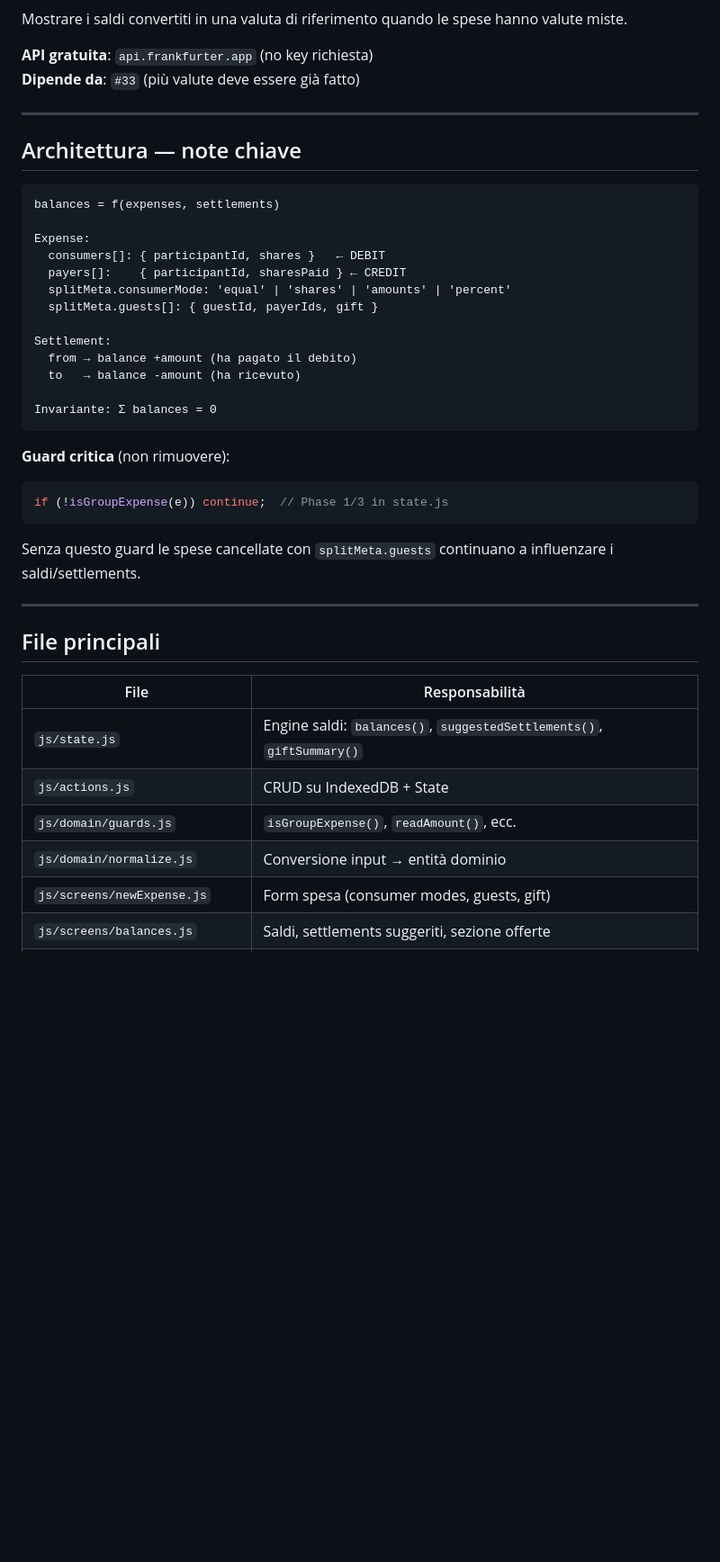
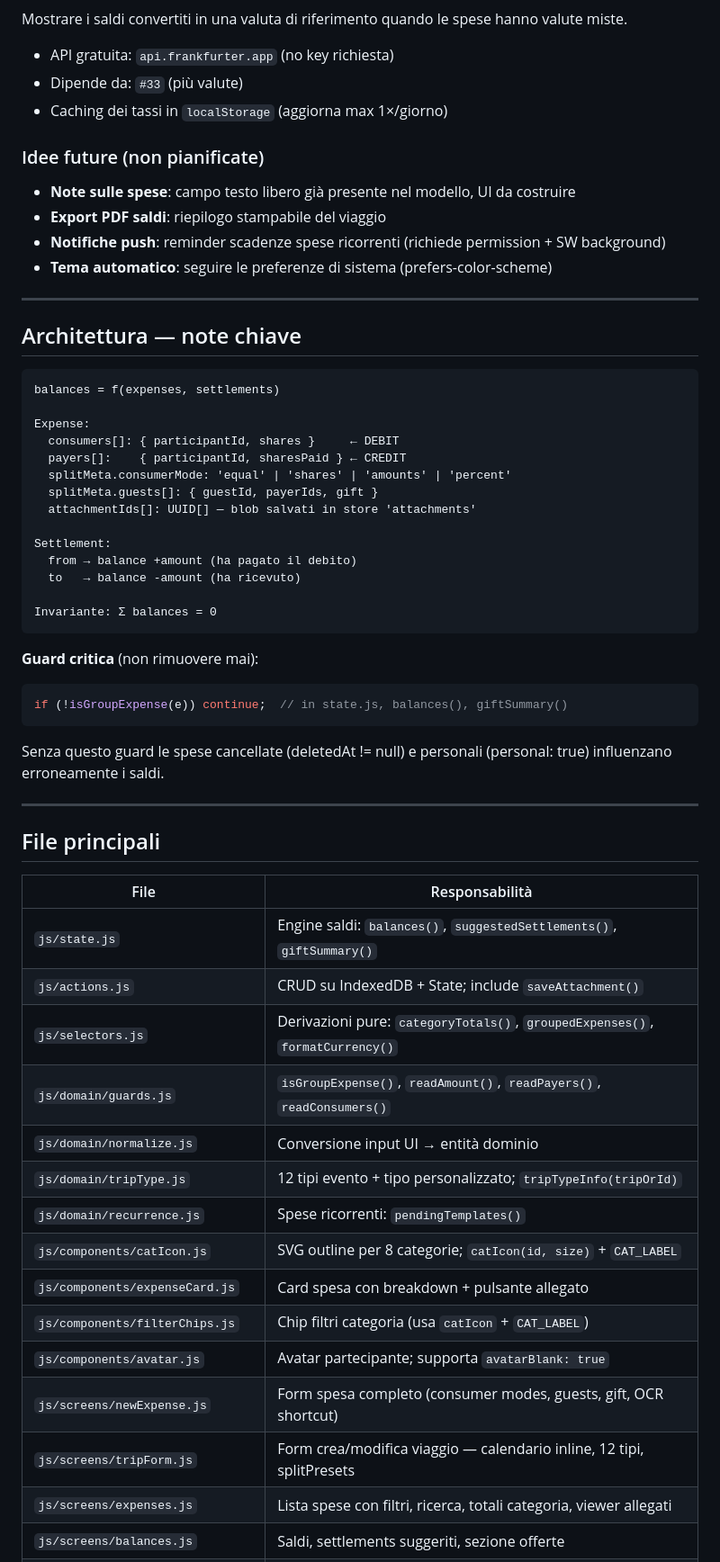
Before and after one commit to GredAI/cambusa, a Markdown page: docs/ROADMAP.md, the part around one of its changes. Shown at 90% size. Rendered like a GitHub page; blank space fills up the shorter version.

````diff
--- a/docs/ROADMAP.md
+++ b/docs/ROADMAP.md
@@ -74,7 +47,14 @@ Segnare una spesa come "ricorrente" per creare rapidamente copie.
 Mostrare i saldi convertiti in una valuta di riferimento quando le spese hanno valute miste.
 
-**API gratuita**: `api.frankfurter.app` (no key richiesta)
-**Dipende da**: `#33` (più valute deve essere già fatto)
+- API gratuita: `api.frankfurter.app` (no key richiesta)
+- Dipende da: `#33` (più valute)
+- Caching dei tassi in `localStorage` (aggiorna max 1×/giorno)
+
+### Idee future (non pianificate)
+- **Note sulle spese**: campo testo libero già presente nel modello, UI da costruire
+- **Export PDF saldi**: riepilogo stampabile del viaggio
+- **Notifiche push**: reminder scadenze spese ricorrenti (richiede permission + SW background)
+- **Tema automatico**: seguire le preferenze di sistema (prefers-color-scheme)
 
 ---
 
@@ -84,10 +64,11 @@ Mostrare i saldi convertiti in una valuta di riferimento quando le spese hanno v
 balances = f(expenses, settlements)
 
 Expense:
-  consumers[]: { participantId, shares }   ← DEBIT
+  consumers[]: { participantId, shares }     ← DEBIT
   payers[]:    { participantId, sharesPaid } ← CREDIT
   splitMeta.consumerMode: 'equal' | 'shares' | 'amounts' | 'percent'
   splitMeta.guests[]: { guestId, payerIds, gift }
+  attachmentIds[]: UUID[] — blob salvati in store 'attachments'
 
 Settlement:
   from → balance +amount (ha pagato il debito)
@@ -96,12 +77,12 @@ Settlement:
 Invariante: Σ balances = 0
 ```
 
-**Guard critica** (non rimuovere):
+**Guard critica** (non rimuovere mai):
 ```javascript
-if (!isGroupExpense(e)) continue;  // Phase 1/3 in state.js
+if (!isGroupExpense(e)) continue;  // in state.js, balances(), giftSummary()
 ```
-Senza questo guard le spese cancellate con `splitMeta.guests` continuano
-a influenzare i saldi/settlements.
+Senza questo guard le spese cancellate (deletedAt != null) e personali (personal: true)
+influenzano erroneamente i saldi.
 
 ---
 
@@ -110,8 +91,17 @@ a influenzare i saldi/settlements.
 | File | Responsabilità |
 |---|---|
 | `js/state.js` | Engine saldi: `balances()`, `suggestedSettlements()`, `giftSummary()` |
-| `js/actions.js` | CRUD su IndexedDB + State |
-| `js/domain/guards.js` | `isGroupExpense()`, `readAmount()`, ecc. |
-| `js/domain/normalize.js` | Conversione input → entità dominio |
-| `js/screens/newExpense.js` | Form spesa (consumer modes, guests, gift) |
+| `js/actions.js` | CRUD su IndexedDB + State; include `saveAttachment()` |
+| `js/selectors.js` | Derivazioni pure: `categoryTotals()`, `groupedExpenses()`, `formatCurrency()` |
+| `js/domain/guards.js` | `isGroupExpense()`, `readAmount()`, `readPayers()`, `readConsumers()` |
+| `js/domain/normalize.js` | Conversione input UI → entità dominio |
+| `js/domain/tripType.js` | 12 tipi evento + tipo personalizzato; `tripTypeInfo(tripOrId)` |
+| `js/domain/recurrence.js` | Spese ricorrenti: `pendingTemplates()` |
+| `js/components/catIcon.js` | SVG outline per 8 categorie; `catIcon(id, size)` + `CAT_LABEL` |
+| `js/components/expenseCard.js` | Card spesa con breakdown + pulsante allegato |
+| `js/components/filterChips.js` | Chip filtri categoria (usa `catIcon` + `CAT_LABEL`) |
+| `js/components/avatar.js` | Avatar partecipante; supporta `avatarBlank: true` |
+| `js/screens/newExpense.js` | Form spesa completo (consumer modes, guests, gift, OCR shortcut) |
+| `js/screens/tripForm.js` | Form crea/modifica viaggio — calendario inline, 12 tipi, splitPresets |
+| `js/screens/expenses.js` | Lista spese con filtri, ricerca, totali categoria, viewer allegati |
 | `js/screens/balances.js` | Saldi, settlements suggeriti, sezione offerte |
````
Also changed, not shown: other parts of docs/ROADMAP.md (+26 -49 lines), CLAUDE.md (added, +246 -0 lines).
